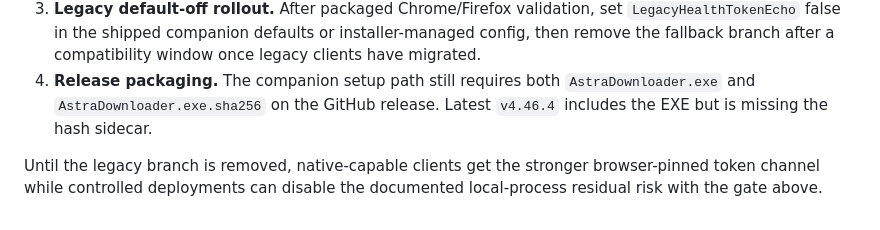
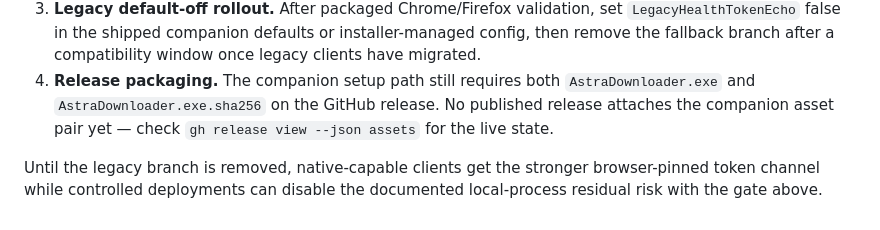
Before and after one commit to SysAdminDoc/AstraDownloader, a Markdown page: docs/native-messaging-token-bootstrap.md, the part around the change. Drawn GitHub-style.

Commit message:
fix: derive companion release-state copy from live metadata, not tags
README and the native-messaging doc hardcoded "latest release v4.46.4
includes the EXE" while GitHub latest was v4.46.34 with no companion
assets. Install copy is now tag-agnostic and links the live release
page; check-versions gains a hardcoded-latest-release-claim gate over
the active install docs (README + native-messaging bootstrap doc).

```diff
--- a/docs/native-messaging-token-bootstrap.md
+++ b/docs/native-messaging-token-bootstrap.md
@@ -81,7 +81,8 @@ UI health-pill assertions.
    window once legacy clients have migrated.
 4. **Release packaging.** The companion setup path still requires both
    `AstraDownloader.exe` and `AstraDownloader.exe.sha256` on the GitHub release.
-   Latest `v4.46.4` includes the EXE but is missing the hash sidecar.
+   No published release attaches the companion asset pair yet — check
+   `gh release view --json assets` for the live state.
 
 Until the legacy branch is removed, native-capable clients get the stronger
 browser-pinned token channel while controlled deployments can disable the
```
